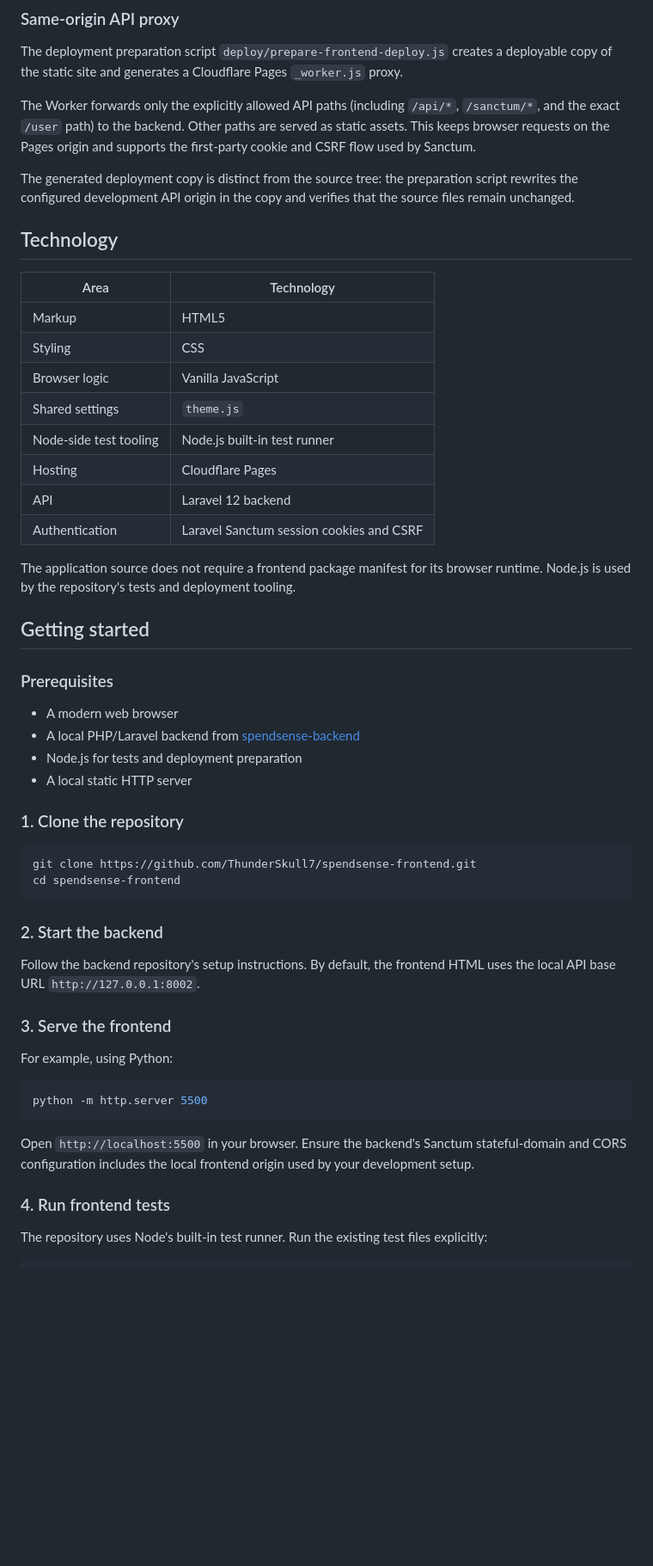
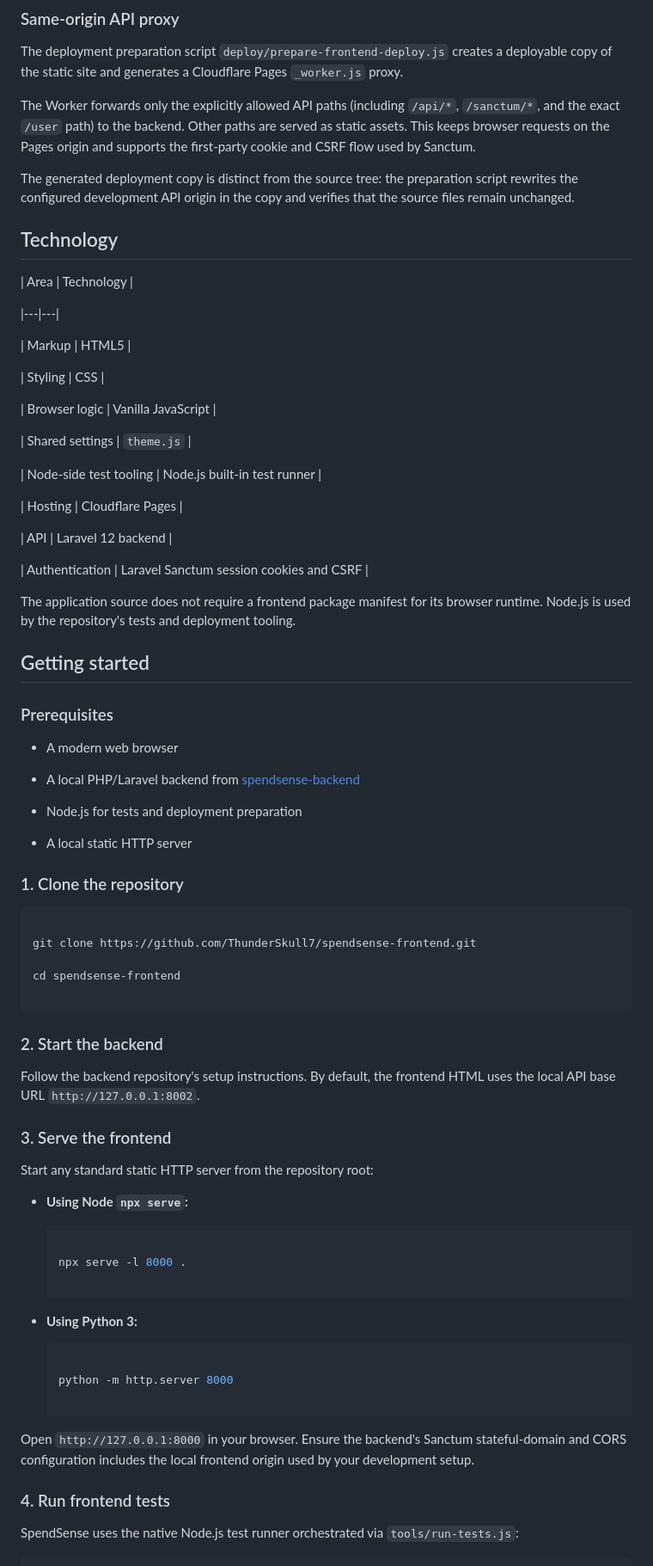
Before and after one commit to ThunderSkull7/spendsense-frontend, a Markdown page: README.md, the part around one of its changes. Shown at 86% size. GitHub-like rendering; blank space fills up the shorter version.

````diff
--- a/README.md
+++ b/README.md
@@ -112,52 +237,113 @@ The Worker forwards only the explicitly allowed API paths (including `/api/*`, `
 The generated deployment copy is distinct from the source tree: the preparation script rewrites the configured development API origin in the copy and verifies that the source files remain unchanged.
+
+
 
 ## Technology
 
+
+
 | Area | Technology |
+
 |---|---|
+
 | Markup | HTML5 |
+
 | Styling | CSS |
+
 | Browser logic | Vanilla JavaScript |
+
 | Shared settings | `theme.js` |
+
 | Node-side test tooling | Node.js built-in test runner |
+
 | Hosting | Cloudflare Pages |
+
 | API | Laravel 12 backend |
+
 | Authentication | Laravel Sanctum session cookies and CSRF |
+
+
 
 The application source does not require a frontend package manifest for its browser runtime. Node.js is used by the repository's tests and deployment tooling.
 
+
+
 ## Getting started
+
+
 
 ### Prerequisites
 
+
+
 - A modern web browser
+
 - A local PHP/Laravel backend from [spendsense-backend](https://github.com/ThunderSkull7/spendsense-backend)
+
 - Node.js for tests and deployment preparation
+
 - A local static HTTP server
+
+
 
 ### 1. Clone the repository
 
+
+
 ```bash
+
 git clone https://github.com/ThunderSkull7/spendsense-frontend.git
+
 cd spendsense-frontend
+
 ```
+
+
 
 ### 2. Start the backend
 
+
+
 Follow the backend repository's setup instructions. By default, the frontend HTML uses the local API base URL `http://127.0.0.1:8002`.
+
+
 
 ### 3. Serve the frontend
 
-For example, using Python:
 
-```bash
-python -m http.server 5500
-```
 
-Open `http://localhost:5500` in your browser. Ensure the backend's Sanctum stateful-domain and CORS configuration includes the local frontend origin used by your development setup.
+Start any standard static HTTP server from the repository root:
+
+
+
+- **Using Node `npx serve`:**
+
+  ```bash
+
+  npx serve -l 8000 .
+
+  ```
+
+- **Using Python 3:**
+
+  ```bash
+
+  python -m http.server 8000
+
+  ```
+
+
+
+Open `http://127.0.0.1:8000` in your browser. Ensure the backend's Sanctum stateful-domain and CORS configuration includes the local frontend origin used by your development setup.
+
+
 
 ### 4. Run frontend tests
 
-The repository uses Node's built-in test runner. Run the existing test files explicitly:
+
+
+SpendSense uses the native Node.js test runner orchestrated via `tools/run-tests.js`:
+
+
 
 ```bash
````
Also changed, not shown: other parts of README.md (+207 -14 lines), CHANGELOG.md (added, +67 -0 lines), docs/RELEASES.md (added, +122 -0 lines).
